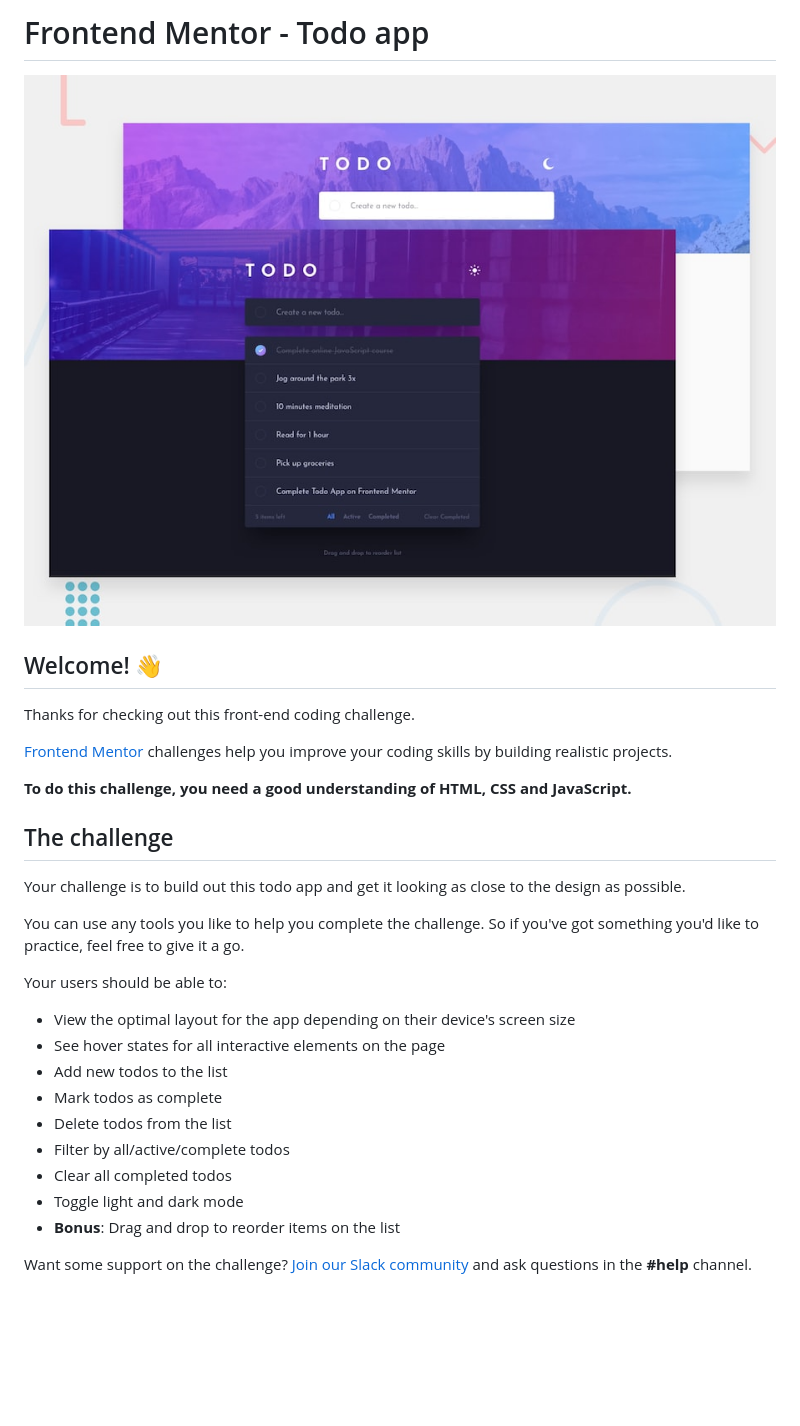
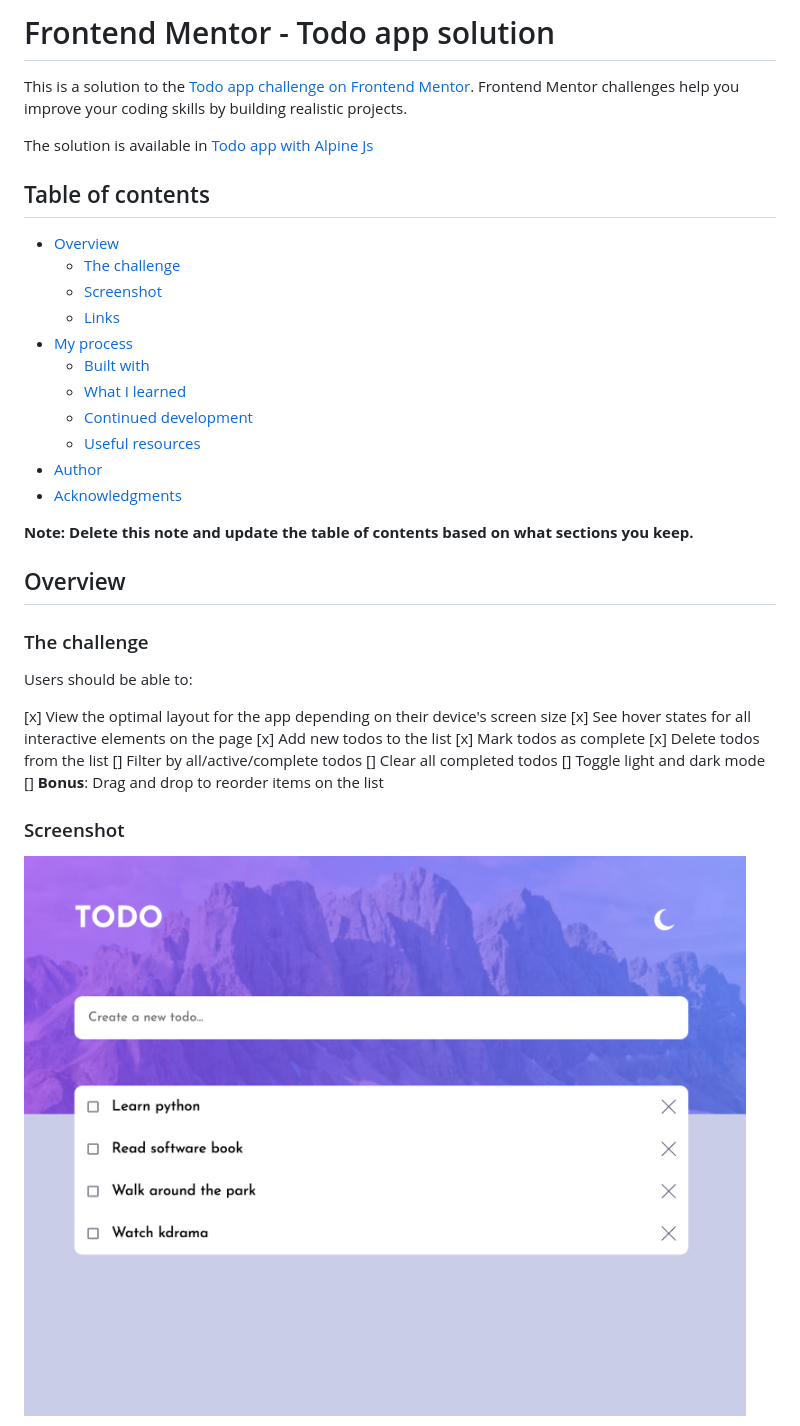
Before and after one commit to caceresGianinna/alpine-js-tutorial, a Markdown page: README.md, the part around the change printed below. Drawn GitHub-style; pictures changed too: screenshots/light.png (added); blank space fills up the shorter version.

```diff
--- a/README.md
+++ b/README.md
@@ -1,32 +1,42 @@
-# Frontend Mentor - Todo app
+# Frontend Mentor - Todo app solution
 
-![Design preview for the Todo app coding challenge](./design/desktop-preview.jpg)
+This is a solution to the [Todo app challenge on Frontend Mentor](https://www.frontendmentor.io/challenges/todo-app-Su1_KokOW). Frontend Mentor challenges help you improve your coding skills by building realistic projects.
 
-## Welcome! 👋
+The solution is available in [Todo app with Alpine Js](https://caceresgianinna.github.io/alpine-js-tutorial/)
 
-Thanks for checking out this front-end coding challenge.
+## Table of contents
 
-[Frontend Mentor](https://www.frontendmentor.io) challenges help you improve your coding skills by building realistic projects.
+- [Overview](#overview)
+  - [The challenge](#the-challenge)
+  - [Screenshot](#screenshot)
+  - [Links](#links)
+- [My process](#my-process)
+  - [Built with](#built-with)
+  - [What I learned](#what-i-learned)
+  - [Continued development](#continued-development)
+  - [Useful resources](#useful-resources)
+- [Author](#author)
+- [Acknowledgments](#acknowledgments)
 
-**To do this challenge, you need a good understanding of HTML, CSS and JavaScript.**
+**Note: Delete this note and update the table of contents based on what sections you keep.**
 
-## The challenge
+## Overview
 
-Your challenge is to build out this todo app and get it looking as close to the design as possible.
+### The challenge
 
-You can use any tools you like to help you complete the challenge. So if you've got something you'd like to practice, feel free to give it a go.
+Users should be able to:
 
-Your users should be able to:
+[x] View the optimal layout for the app depending on their device's screen size
+[x] See hover states for all interactive elements on the page
+[x] Add new todos to the list
+[x] Mark todos as complete
+[x] Delete todos from the list
+[] Filter by all/active/complete todos
+[] Clear all completed todos
+[] Toggle light and dark mode
+[] **Bonus**: Drag and drop to reorder items on the list
 
-- View the optimal layout for the app depending on their device's screen size
-- See hover states for all interactive elements on the page
-- Add new todos to the list
-- Mark todos as complete
-- Delete todos from the list
-- Filter by all/active/complete todos
-- Clear all completed todos
-- Toggle light and dark mode
-- **Bonus**: Drag and drop to reorder items on the list
+### Screenshot
 
-Want some support on the challenge? [Join our Slack community](https://www.frontendmentor.io/slack) and ask questions in the **#help** channel.
+![Light](./screenshots/light.png)
 
```
Also changed, not shown: other parts of README.md (+25 -55 lines), README-template.md (deleted, +0 -118 lines), screenshots/dark.png (added), 3 other files.
